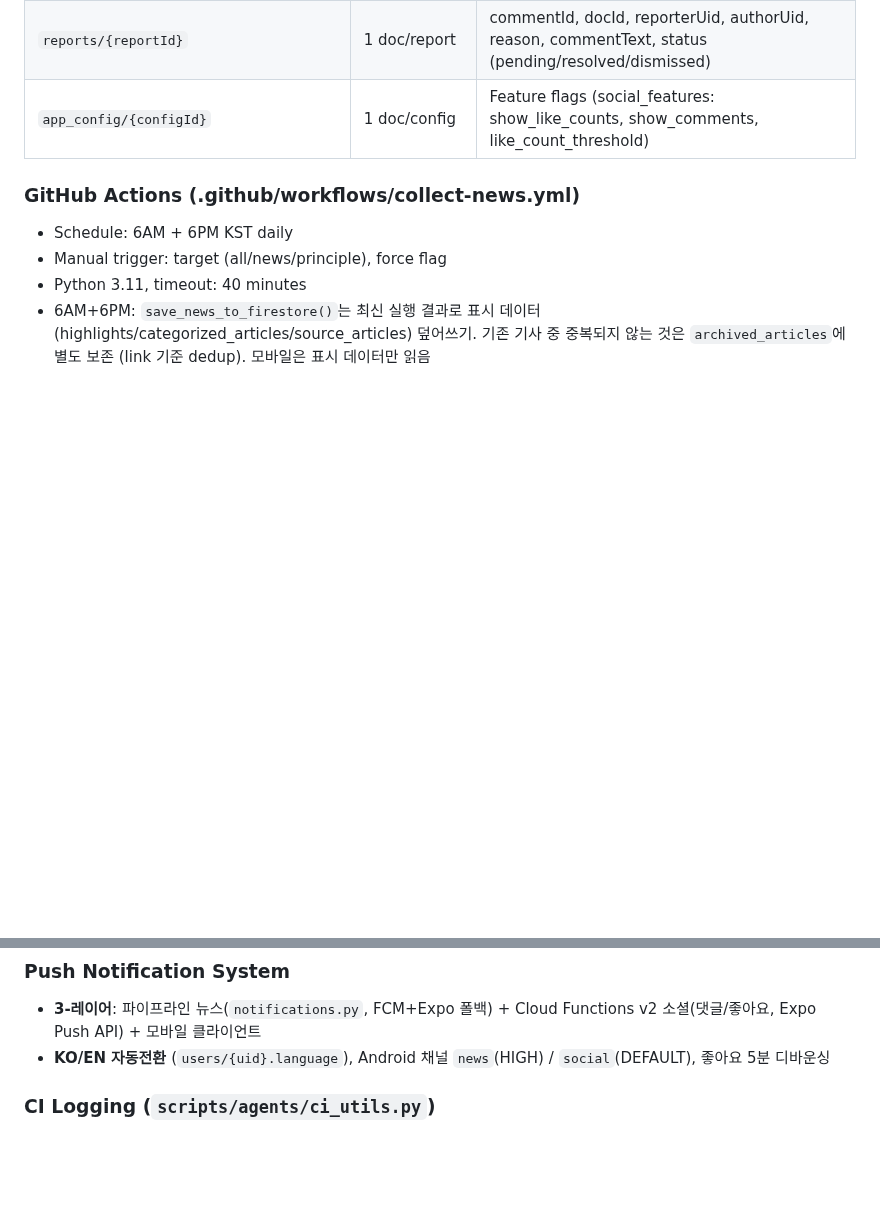
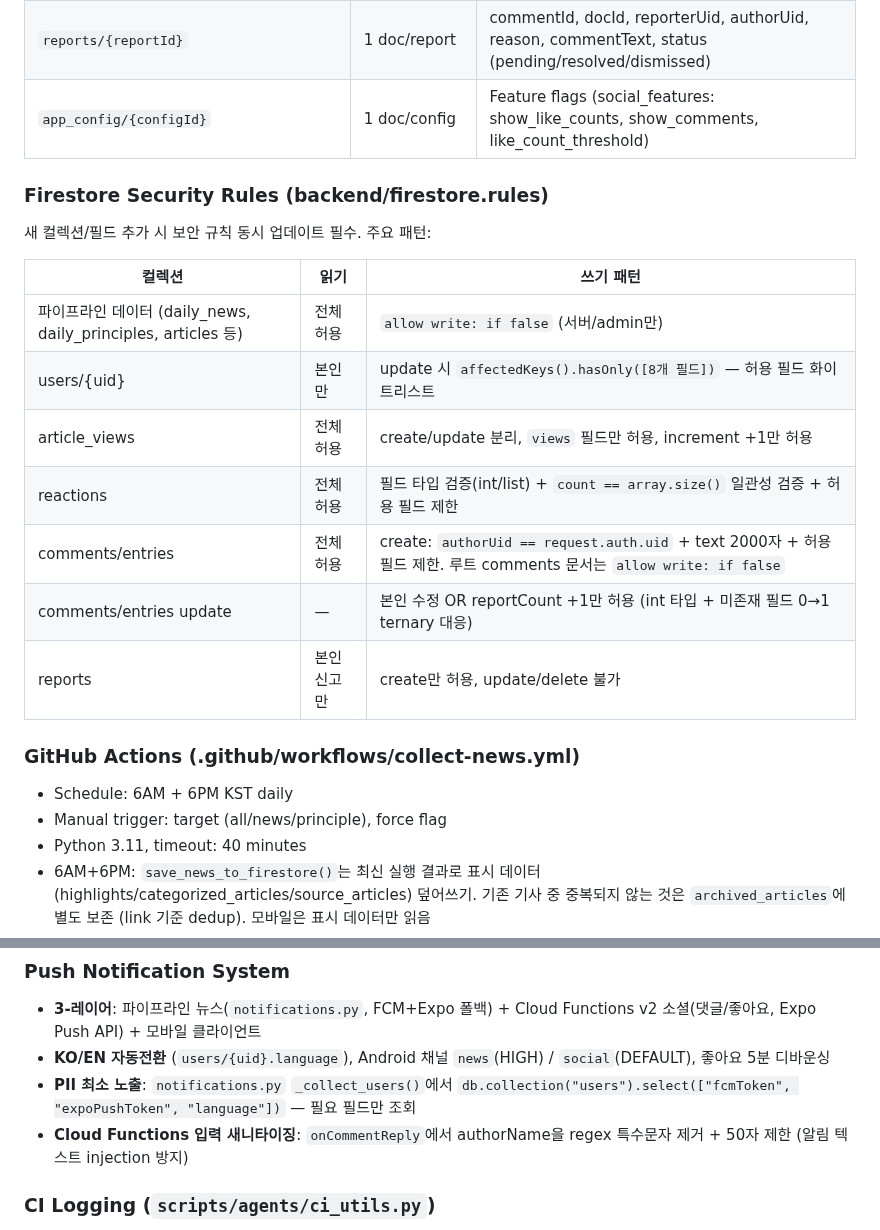
Before and after one commit to gwakdaeyun7-hub/Ailon, a Markdown page: scripts/CLAUDE.md, 2 parts joined by grey strips. Drawn GitHub-style; blank space fills up the shorter version.

Commit message:
chore: sync harness — Firestore 보안 규칙 + 모바일 보안 노트 문서화
Updated:
- scripts/CLAUDE.md: Firestore Security Rules 섹션 추가 (컬렉션별 보안 패턴 테이블), Push Notification에 PII 최소 노출 + 입력 새니타이징 추가
- mobile/CLAUDE.md: Security Notes 섹션 추가 (VALID_TABS 화이트리스트, production console 제거, Firestore try-catch)

Triggered by: security audit 기반 Firestore rules 강화 + 입력 검증 반영

Co-Authored-By: Claude Opus 4.6 <noreply@anthropic.com>

```diff
--- a/scripts/CLAUDE.md
+++ b/scripts/CLAUDE.md
@@ -137,6 +137,20 @@ date_estimated                   — RSS/스크래핑에서 날짜 추출 실패
 | `reports/{reportId}` | 1 doc/report | commentId, docId, reporterUid, authorUid, reason, commentText, status (pending/resolved/dismissed) |
 | `app_config/{configId}` | 1 doc/config | Feature flags (social_features: show_like_counts, show_comments, like_count_threshold) |
 
+### Firestore Security Rules (backend/firestore.rules)
+
+새 컬렉션/필드 추가 시 보안 규칙 동시 업데이트 필수. 주요 패턴:
+
+| 컬렉션 | 읽기 | 쓰기 패턴 |
+|--------|------|-----------|
+| 파이프라인 데이터 (daily_news, daily_principles, articles 등) | 전체 허용 | `allow write: if false` (서버/admin만) |
+| users/{uid} | 본인만 | update 시 `affectedKeys().hasOnly([8개 필드])` — 허용 필드 화이트리스트 |
+| article_views | 전체 허용 | create/update 분리, `views` 필드만 허용, increment +1만 허용 |
+| reactions | 전체 허용 | 필드 타입 검증(int/list) + `count == array.size()` 일관성 검증 + 허용 필드 제한 |
+| comments/entries | 전체 허용 | create: `authorUid == request.auth.uid` + text 2000자 + 허용 필드 제한. 루트 comments 문서는 `allow write: if false` |
+| comments/entries update | — | 본인 수정 OR reportCount +1만 허용 (int 타입 + 미존재 필드 0→1 ternary 대응) |
+| reports | 본인 신고만 | create만 허용, update/delete 불가 |
+
 ### GitHub Actions (.github/workflows/collect-news.yml)
 - Schedule: 6AM + 6PM KST daily
 - Manual trigger: target (all/news/principle), force flag
@@ -147,6 +161,8 @@ date_estimated                   — RSS/스크래핑에서 날짜 추출 실패
 
 - **3-레이어**: 파이프라인 뉴스(`notifications.py`, FCM+Expo 폴백) + Cloud Functions v2 소셜(댓글/좋아요, Expo Push API) + 모바일 클라이언트
 - **KO/EN 자동전환** (`users/{uid}.language`), Android 채널 `news`(HIGH) / `social`(DEFAULT), 좋아요 5분 디바운싱
+- **PII 최소 노출**: `notifications.py` `_collect_users()`에서 `db.collection("users").select(["fcmToken", "expoPushToken", "language"])` — 필요 필드만 조회
+- **Cloud Functions 입력 새니타이징**: `onCommentReply`에서 authorName을 regex 특수문자 제거 + 50자 제한 (알림 텍스트 injection 방지)
 
 ### CI Logging (`scripts/agents/ci_utils.py`)
 - `ci_warning(msg)` / `ci_error(msg)` — `::warning::` / `::error::` 어노테이션 (CI에서만) + 항상 print + 내부 리스트에 수집
```
Also changed, not shown: mobile/CLAUDE.md (+6 -0 lines).
